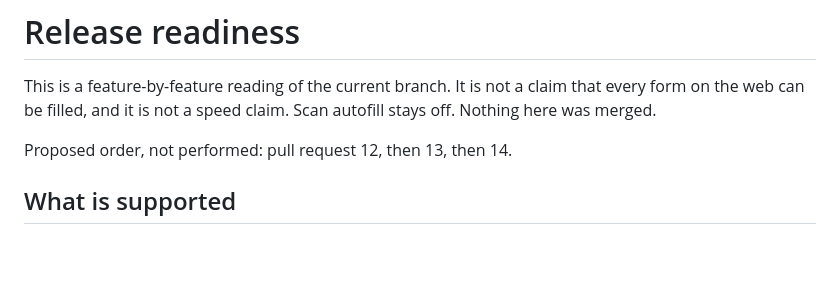
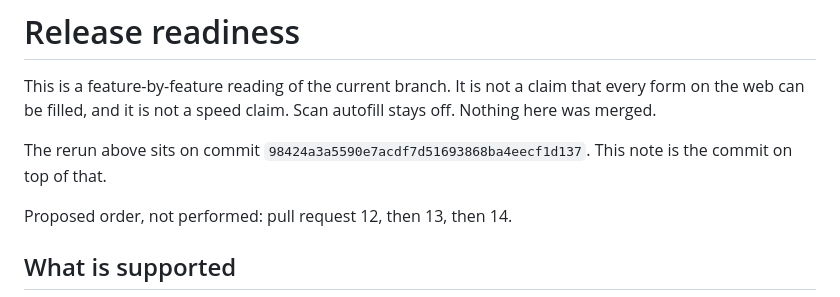
Before and after one commit to leelim81/leelim81.github.io, a Markdown page: research/forms-filler/RELEASE-READINESS.md, the part around the change. Drawn GitHub-style; blank space fills up the shorter version.

Commit message:
Record the release-readiness commit for the rerun.
Co-authored-by: lee lim <leelim81@users.noreply.github.com>

```diff
--- a/research/forms-filler/RELEASE-READINESS.md
+++ b/research/forms-filler/RELEASE-READINESS.md
@@ -1,6 +1,8 @@
 # Release readiness
 
 This is a feature-by-feature reading of the current branch. It is not a claim that every form on the web can be filled, and it is not a speed claim. Scan autofill stays off. Nothing here was merged.
+
+The rerun above sits on commit `98424a3a5590e7acdf7d51693868ba4eecf1d137`. This note is the commit on top of that.
 
 Proposed order, not performed: pull request 12, then 13, then 14.
 
```
